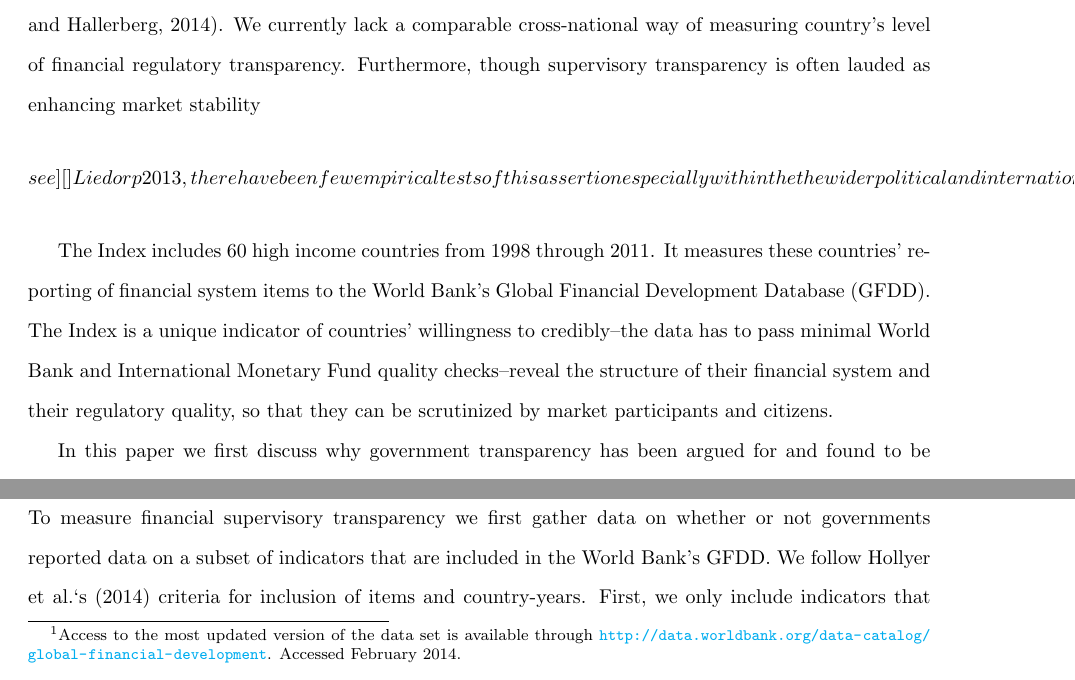
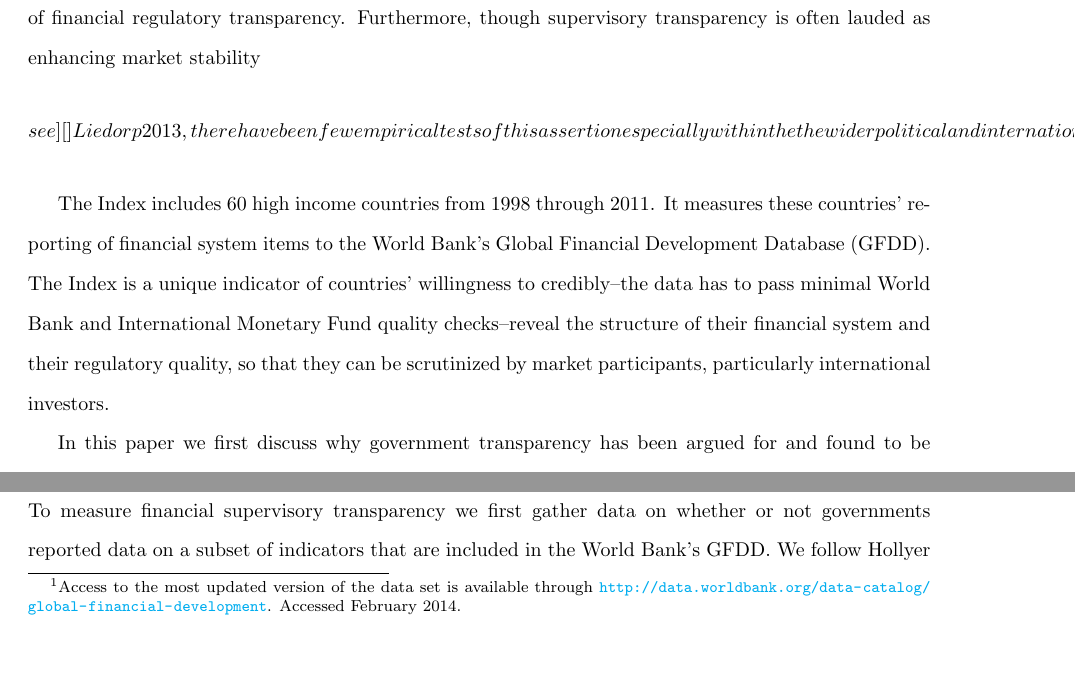
Before and after one commit to FGCH/FRTIndex, a LaTeX paper (paper/FRTIndexPaper.tex): two parts of page 2 of 8, joined at a grey line, cut at the place of the change. Compiled offline with pdfLaTeX.

Commit message:
Update FRTIndexPaper.tex

```diff
--- a/paper/FRTIndexPaper.tex
+++ b/paper/FRTIndexPaper.tex
@@ -47,9 +47,9 @@
 
 \end{abstract}
 
-In previous research a number of us have found that even within the relatively homogeneous European Union where there are supranational authorities tasked with gathering and reporting aggregate financial data from member states that there is considerable variation in what is actually reported \cite[see][]{Gandrud2014a}. We currently lack a comparable cross-national way of measuring country's level of financial regulatory transparency. Furthermore, though supervisory transparency is often lauded as enhancing market stability \[see][]{Liedorp2013}, there have been few empirical tests of this assertion especially within the the wider political and international investor environment.  In this paper we use a Bayesian Item Response Theory (IRT) approach recently employed by \cite{Hollyer2014} to develop a new Financial Regulatory Transparency (FRT) Index. The FRT Index is a distinct indicator of government willingness to gather and make available to international institutions and investors minimally credible information about their financial systems. We use the Index to examine how supervisory transparency to international investors interacts with bureaucratic capacity and capital flows to promote or harm financial stability.
+In previous research a number of us have found that even within the relatively homogeneous European Union where there are supranational authorities tasked with gathering and reporting aggregate financial data from member states that there is considerable variation in what is actually reported \cite[see][]{Gandrud2014a}. We currently lack a comparable cross-national way of measuring country's level of financial regulatory transparency. Furthermore, though supervisory transparency is often lauded as enhancing market stability \[see][]{Liedorp2013}, there have been few empirical tests of this assertion especially within the the wider political and international investor environment.  In this paper we use a Bayesian Item Response Theory (IRT) approach recently employed by \cite{Hollyer2014} to develop a new Financial Regulatory Transparency (FRT) Index. We use the Index to examine how supervisory transparency to international investors interacts with bureaucratic capacity and capital flows to promote or harm financial stability.
 
-The Index includes 60 high income countries from 1998 through 2011. It measures these countries' reporting of financial system items to the World Bank's Global Financial Development Database (GFDD). The Index is a unique indicator of countries' willingness to credibly--the data has to pass minimal World Bank and International Monetary Fund quality checks--reveal the structure of their financial system and their regulatory quality, so that they can be scrutinized by market participants and citizens.
+The Index includes 60 high income countries from 1998 through 2011. It measures these countries' reporting of financial system items to the World Bank's Global Financial Development Database (GFDD). The Index is a unique indicator of countries' willingness to credibly--the data has to pass minimal World Bank and International Monetary Fund quality checks--reveal the structure of their financial system and their regulatory quality, so that they can be scrutinized by market participants, particularly international investors.
 
 In this paper we first discuss why government transparency has been argued for and found to be important for good governance and also how previous researchers have attempted to measure it. We then discuss the construction of the FRT Index. In the following section we describe a selection of the Index's notable features and demonstrate its `value added' over less computationally intensive methods. Finally, we make preliminary explorations of associates between the Index and measures of financial regulatory quality and financial system stability. These investigations motivate future research.
 
```
